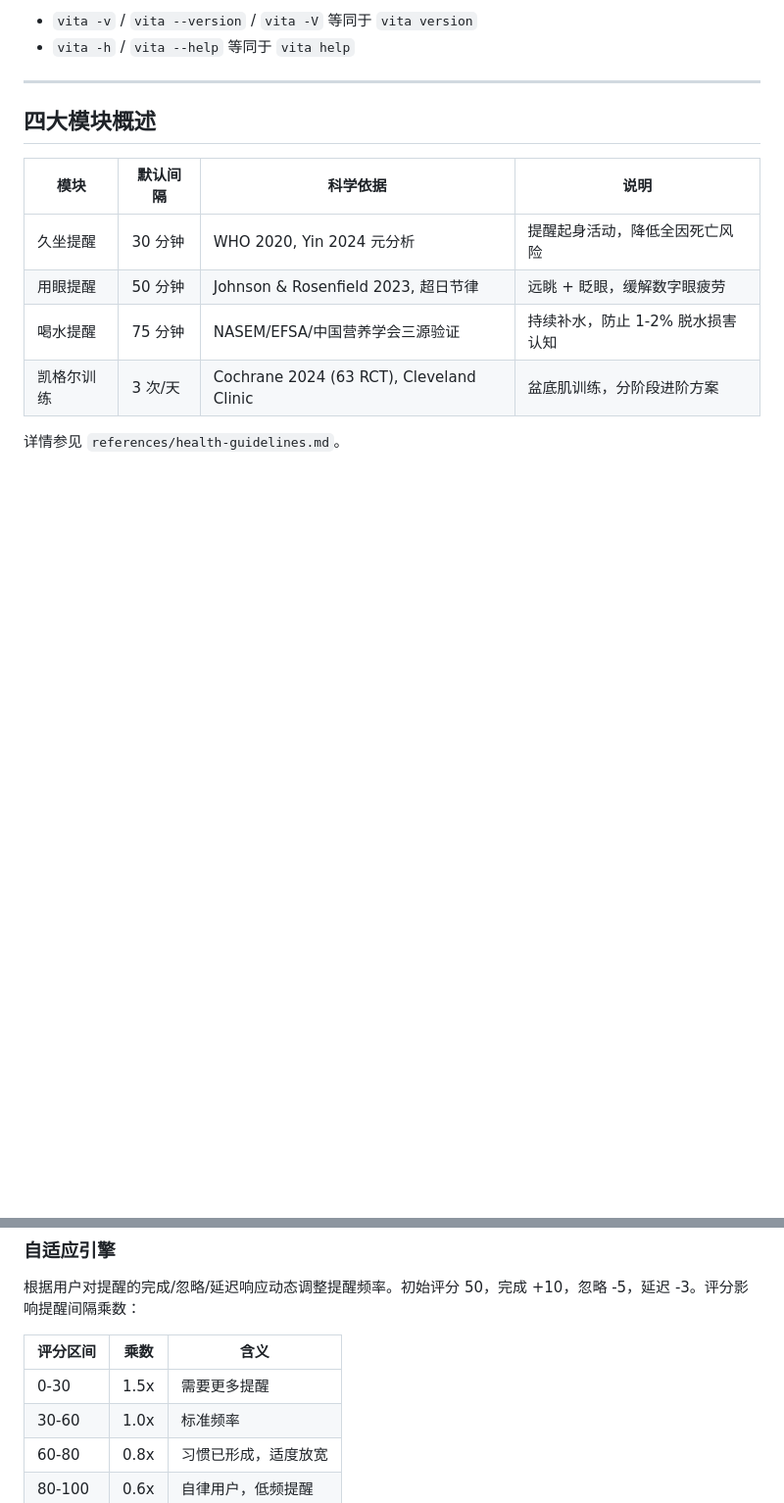
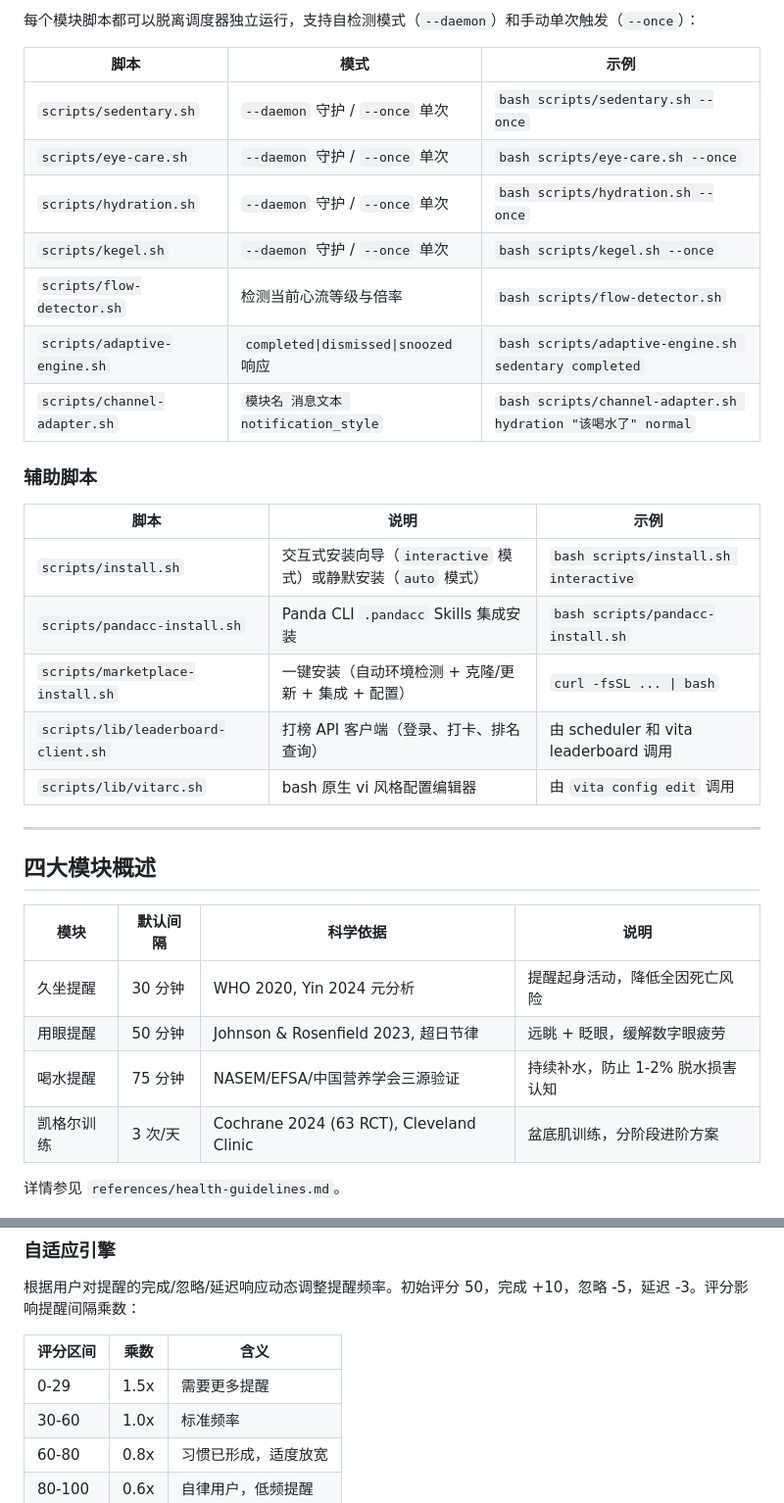
Before and after one commit to lc2panda/vita-skills, a Markdown page: README.md, 2 parts joined by grey strips. Shown at 98% size. Rendered like a GitHub page; blank space fills up the shorter version.

```diff
--- a/README.md
+++ b/README.md
@@ -128,6 +157,25 @@ vita test      # 发送测试通知验证各模块
 
-- `vita -v` / `vita --version` / `vita -V` 等同于 `vita version`
-- `vita -h` / `vita --help` 等同于 `vita help`
+每个模块脚本都可以脱离调度器独立运行，支持自检测模式（`--daemon`）和手动单次触发（`--once`）：
+
+| 脚本 | 模式 | 示例 |
+|------|------|------|
+| `scripts/sedentary.sh` | `--daemon` 守护 / `--once` 单次 | `bash scripts/sedentary.sh --once` |
+| `scripts/eye-care.sh` | `--daemon` 守护 / `--once` 单次 | `bash scripts/eye-care.sh --once` |
+| `scripts/hydration.sh` | `--daemon` 守护 / `--once` 单次 | `bash scripts/hydration.sh --once` |
+| `scripts/kegel.sh` | `--daemon` 守护 / `--once` 单次 | `bash scripts/kegel.sh --once` |
+| `scripts/flow-detector.sh` | 检测当前心流等级与倍率 | `bash scripts/flow-detector.sh` |
+| `scripts/adaptive-engine.sh` | `completed\|dismissed\|snoozed` 响应 | `bash scripts/adaptive-engine.sh sedentary completed` |
+| `scripts/channel-adapter.sh` | `模块名 消息文本 notification_style` | `bash scripts/channel-adapter.sh hydration "该喝水了" normal` |
+
+### 辅助脚本
+
+| 脚本 | 说明 | 示例 |
+|------|------|------|
+| `scripts/install.sh` | 交互式安装向导（`interactive` 模式）或静默安装（`auto` 模式） | `bash scripts/install.sh interactive` |
+| `scripts/pandacc-install.sh` | Panda CLI `.pandacc` Skills 集成安装 | `bash scripts/pandacc-install.sh` |
+| `scripts/marketplace-install.sh` | 一键安装（自动环境检测 + 克隆/更新 + 集成 + 配置） | `curl -fsSL ... \| bash` |
+| `scripts/lib/leaderboard-client.sh` | 打榜 API 客户端（登录、打卡、排名查询） | 由 scheduler 和 vita leaderboard 调用 |
+| `scripts/lib/vitarc.sh` | bash 原生 vi 风格配置编辑器 | 由 `vita config edit` 调用 |
 
 ---
 
@@ -163,7 +211,7 @@ vita test      # 发送测试通知验证各模块
 
 | 评分区间 | 乘数 | 含义 |
 |---------|------|------|
-| 0-30 | 1.5x | 需要更多提醒 |
+| 0-29 | 1.5x | 需要更多提醒 |
 | 30-60 | 1.0x | 标准频率 |
 | 60-80 | 0.8x | 习惯已形成，适度放宽 |
 | 80-100 | 0.6x | 自律用户，低频提醒 |
```
Also changed, not shown: other parts of README.md (+48 -19 lines), SKILL.md (+9 -9 lines).
